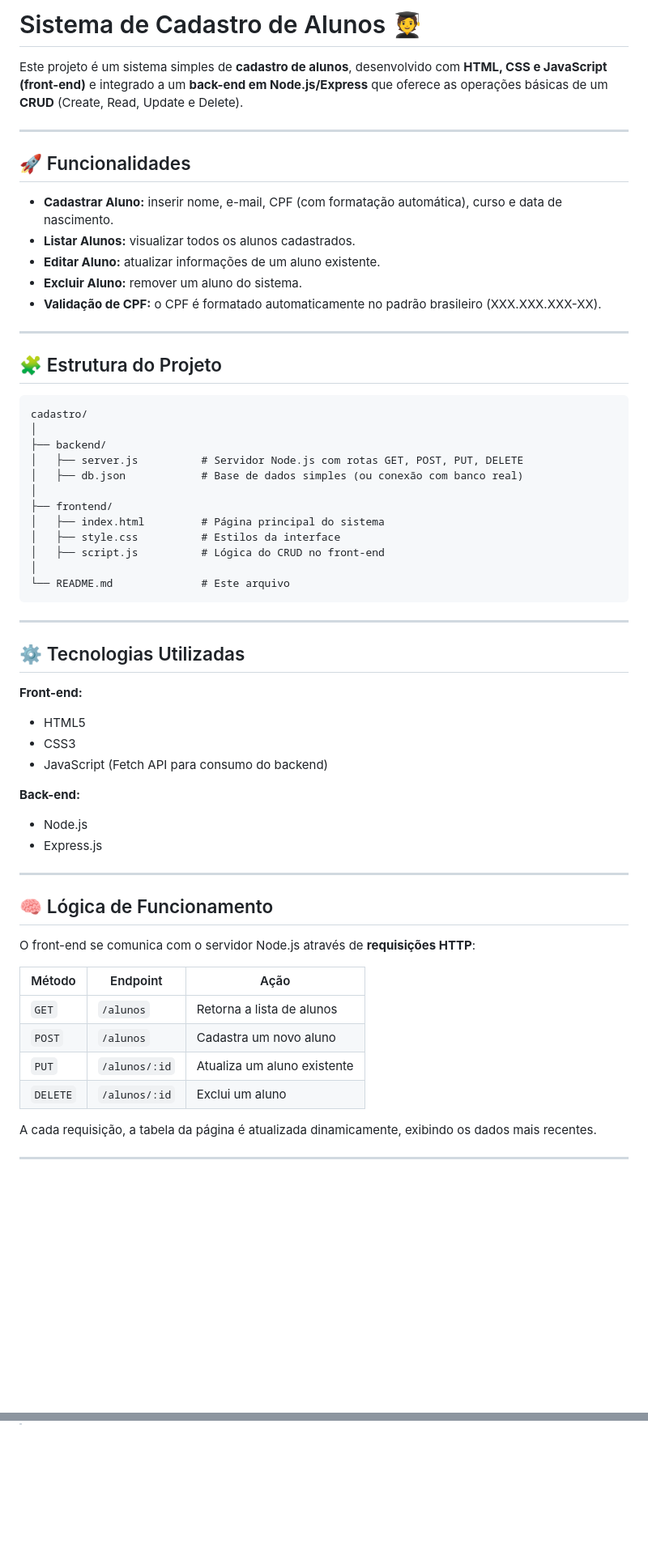
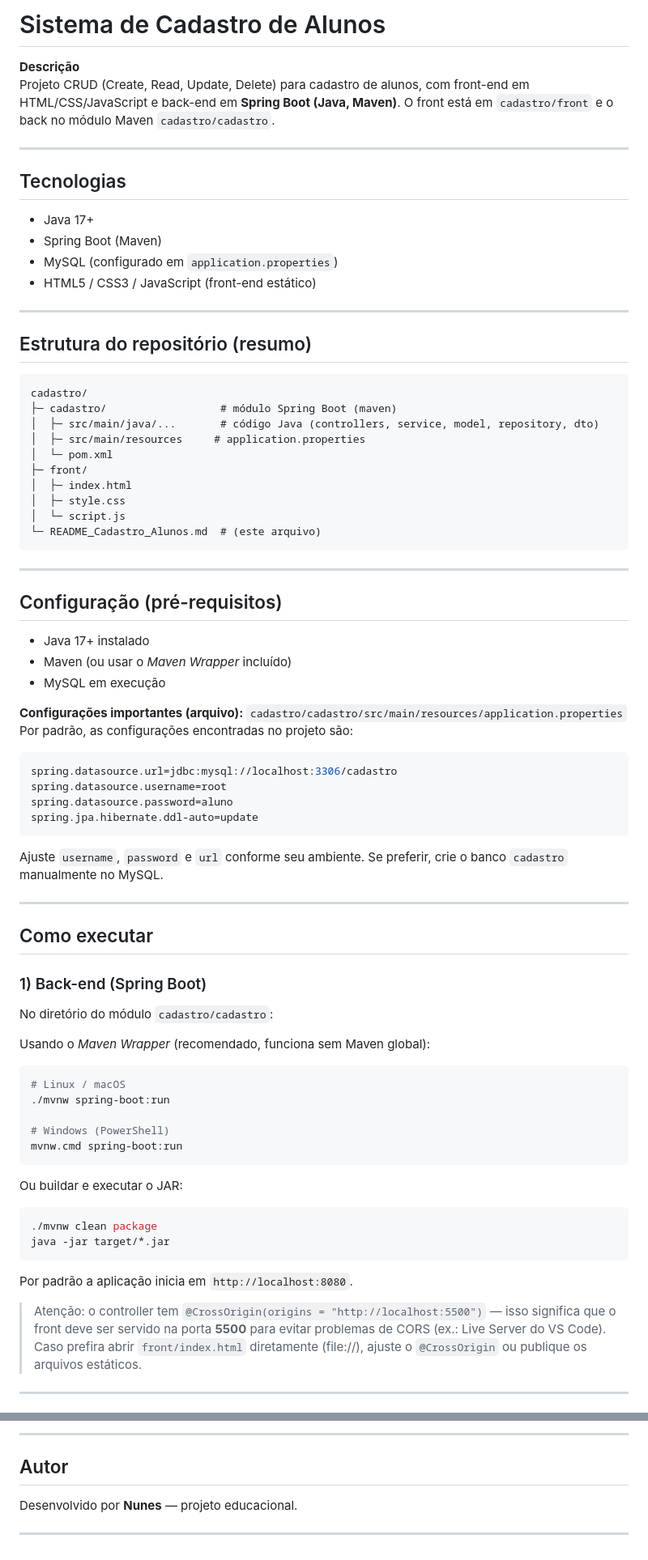
Before and after one commit to gustavonunesx/SIMULADO-CRUD-SENAI, a Markdown page: README.md, 2 parts joined by grey strips. Shown at 81% size. Rendered like a GitHub page; blank space fills up the shorter version.

````diff
--- a/README.md
+++ b/README.md
@@ -1,65 +1,74 @@
-# Sistema de Cadastro de Alunos 🧑‍🎓
+# Sistema de Cadastro de Alunos
 
-Este projeto é um sistema simples de **cadastro de alunos**, desenvolvido com **HTML, CSS e JavaScript (front-end)** e integrado a um **back-end em Node.js/Express** que oferece as operações básicas de um **CRUD** (Create, Read, Update e Delete).
+**Descrição**
+Projeto CRUD (Create, Read, Update, Delete) para cadastro de alunos, com front-end em HTML/CSS/JavaScript e back-end em **Spring Boot (Java, Maven)**. O front está em `cadastro/front` e o back no módulo Maven `cadastro/cadastro`.
 
 ---
 
-## 🚀 Funcionalidades
-
-* **Cadastrar Aluno:** inserir nome, e-mail, CPF (com formatação automática), curso e data de nascimento.
-* **Listar Alunos:** visualizar todos os alunos cadastrados.
-* **Editar Aluno:** atualizar informações de um aluno existente.
-* **Excluir Aluno:** remover um aluno do sistema.
-* **Validação de CPF:** o CPF é formatado automaticamente no padrão brasileiro (XXX.XXX.XXX-XX).
+## Tecnologias
+- Java 17+
+- Spring Boot (Maven)
+- MySQL (configurado em `application.properties`)
+- HTML5 / CSS3 / JavaScript (front-end estático)
 
 ---
 
-## 🧩 Estrutura do Projeto
-
+## Estrutura do repositório (resumo)
 ```
 cadastro/
-│
-├── backend/
-│   ├── server.js          # Servidor Node.js com rotas GET, POST, PUT, DELETE
-│   ├── db.json            # Base de dados simples (ou conexão com banco real)
-│
-├── frontend/
-│   ├── index.html         # Página principal do sistema
-│   ├── style.css          # Estilos da interface
-│   ├── script.js          # Lógica do CRUD no front-end
-│
-└── README.md              # Este arquivo
+├─ cadastro/                  # módulo Spring Boot (maven)
+│  ├─ src/main/java/...       # código Java (controllers, service, model, repository, dto)
+│  ├─ src/main/resources     # application.properties
+│  └─ pom.xml
+├─ front/
+│  ├─ index.html
+│  ├─ style.css
+│  └─ script.js
+└─ README_Cadastro_Alunos.md  # (este arquivo)
 ```
 
 ---
 
-## ⚙️ Tecnologias Utilizadas
+## Configuração (pré-requisitos)
+- Java 17+ instalado
+- Maven (ou usar o *Maven Wrapper* incluído)
+- MySQL em execução
 
-**Front-end:**
-
-* HTML5
-* CSS3
-* JavaScript (Fetch API para consumo do backend)
-
-**Back-end:**
-
-* Node.js
-* Express.js
+**Configurações importantes (arquivo):** `cadastro/cadastro/src/main/resources/application.properties`
+Por padrão, as configurações encontradas no projeto são:
+```properties
+spring.datasource.url=jdbc:mysql://localhost:3306/cadastro
+spring.datasource.username=root
+spring.datasource.password=aluno
+spring.jpa.hibernate.ddl-auto=update
+```
+Ajuste `username`, `password` e `url` conforme seu ambiente. Se preferir, crie o banco `cadastro` manualmente no MySQL.
 
 ---
 
-## 🧠 Lógica de Funcionamento
+## Como executar
 
-O front-end se comunica com o servidor Node.js através de **requisições HTTP**:
+### 1) Back-end (Spring Boot)
+No diretório do módulo `cadastro/cadastro`:
 
-| Método   | Endpoint      | Ação                        |
-| -------- | ------------- | --------------------------- |
-| `GET`    | `/alunos`     | Retorna a lista de alunos   |
-| `POST`   | `/alunos`     | Cadastra um novo aluno      |
-| `PUT`    | `/alunos/:id` | Atualiza um aluno existente |
-| `DELETE` | `/alunos/:id` | Exclui um aluno             |
+Usando o *Maven Wrapper* (recomendado, funciona sem Maven global):
+```bash
+# Linux / macOS
+./mvnw spring-boot:run
 
-A cada requisição, a tabela da página é atualizada dinamicamente, exibindo os dados mais recentes.
+# Windows (PowerShell)
+mvnw.cmd spring-boot:run
+```
+
+Ou buildar e executar o JAR:
+```bash
+./mvnw clean package
+java -jar target/*.jar
+```
+
+Por padrão a aplicação inicia em `http://localhost:8080`.
+
+> Atenção: o controller tem `@CrossOrigin(origins = "http://localhost:5500")` — isso significa que o front deve ser servido na porta **5500** para evitar problemas de CORS (ex.: Live Server do VS Code). Caso prefira abrir `front/index.html` diretamente (file://), ajuste o `@CrossOrigin` ou publique os arquivos estáticos.
 
 ---
 
@@ -81,0 +148,6 @@ Durante o desenvolvimento, foram executados testes de cada funcionalidade:
+---
+
+## Autor
+Desenvolvido por **Nunes** — projeto educacional.
+
+---
````
Also changed, not shown: other parts of README.md (+69 -12 lines).
